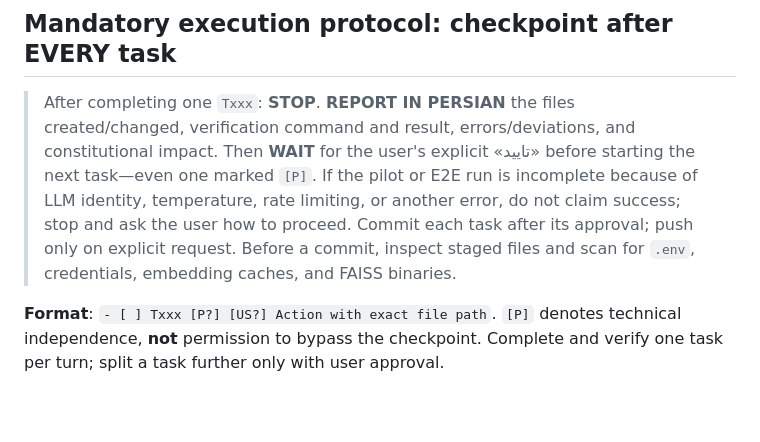
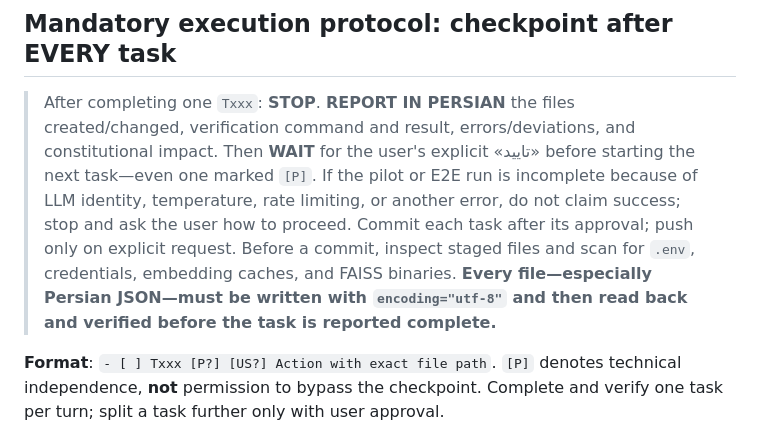
Before and after one commit to mjmajlesi/Persian-Technical-RAG, a Markdown page: specs/003-compare-embedding-models/tasks.md, the part around the change. Rendered like a GitHub page; blank space fills up the shorter version.

Commit message:
003: add mandatory utf-8 encode-and-read-back rule to task protocol

```diff
--- a/specs/003-compare-embedding-models/tasks.md
+++ b/specs/003-compare-embedding-models/tasks.md
@@ -6,7 +6,7 @@
 
 ## Mandatory execution protocol: checkpoint after EVERY task
 
-> After completing one `Txxx`: **STOP**. **REPORT IN PERSIAN** the files created/changed, verification command and result, errors/deviations, and constitutional impact. Then **WAIT** for the user's explicit «تایید» before starting the next task—even one marked `[P]`. If the pilot or E2E run is incomplete because of LLM identity, temperature, rate limiting, or another error, do not claim success; stop and ask the user how to proceed. Commit each task after its approval; push only on explicit request. Before a commit, inspect staged files and scan for `.env`, credentials, embedding caches, and FAISS binaries.
+> After completing one `Txxx`: **STOP**. **REPORT IN PERSIAN** the files created/changed, verification command and result, errors/deviations, and constitutional impact. Then **WAIT** for the user's explicit «تایید» before starting the next task—even one marked `[P]`. If the pilot or E2E run is incomplete because of LLM identity, temperature, rate limiting, or another error, do not claim success; stop and ask the user how to proceed. Commit each task after its approval; push only on explicit request. Before a commit, inspect staged files and scan for `.env`, credentials, embedding caches, and FAISS binaries. **Every file—especially Persian JSON—must be written with `encoding="utf-8"` and then read back and verified before the task is reported complete.**
 
 **Format**: `- [ ] Txxx [P?] [US?] Action with exact file path`. `[P]` denotes technical independence, **not** permission to bypass the checkpoint. Complete and verify one task per turn; split a task further only with user approval.
 
```
